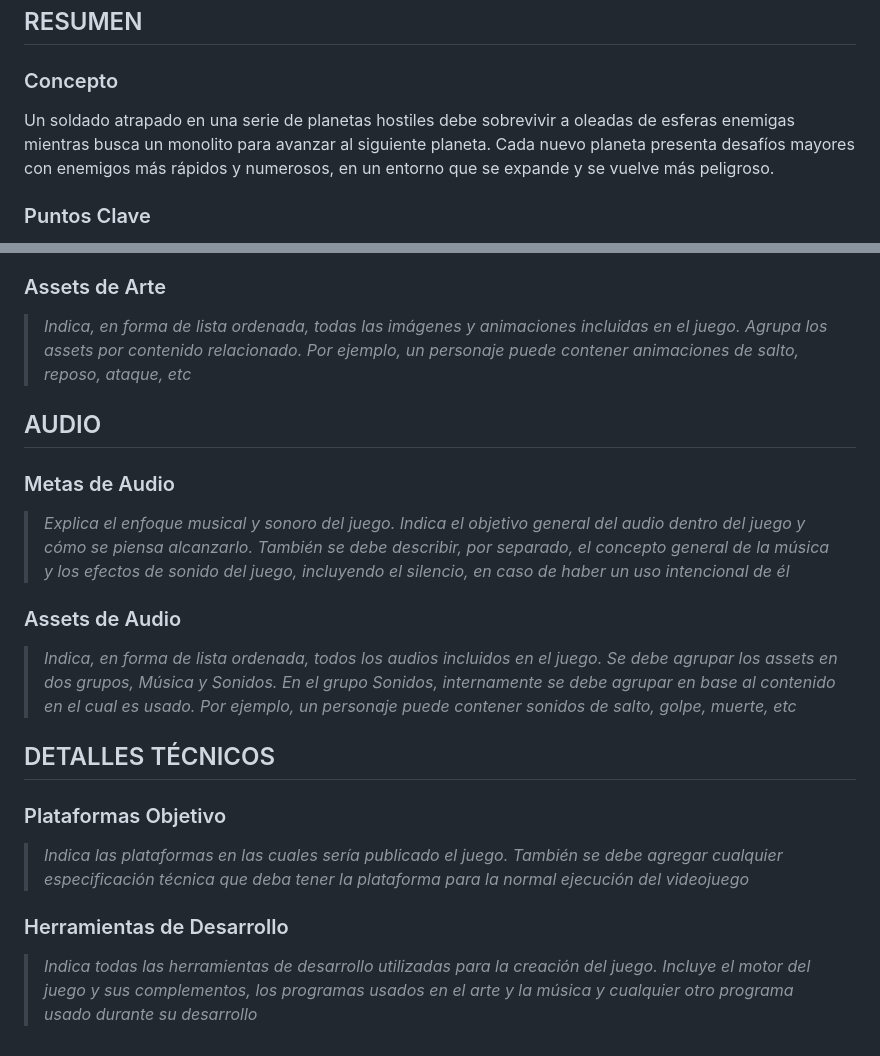
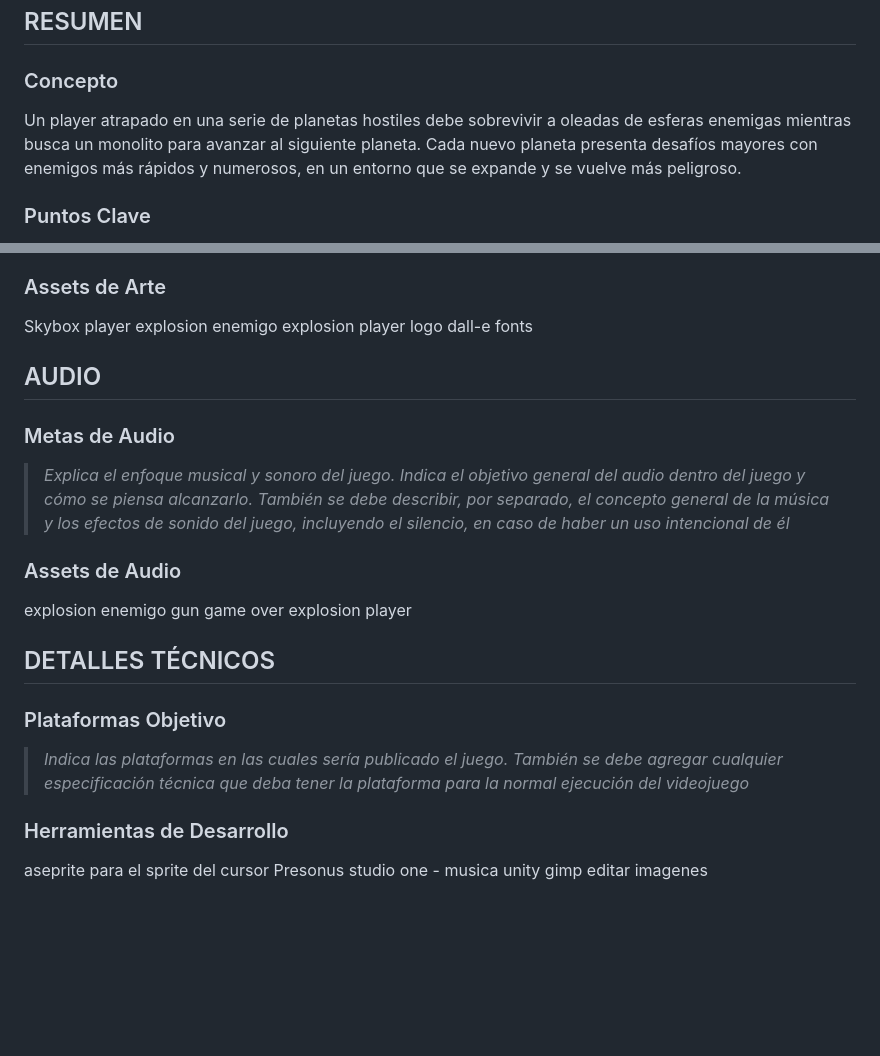
Before and after one commit to tonhete/PMDM_B_UF2_Martin_Anton_Antonio_PLANET_BARBER, a Markdown page: Doc/GDD.md, 2 parts joined by grey strips. Rendered like a GitHub page; blank space fills up the shorter version.

```diff
--- a/Doc/GDD.md
+++ b/Doc/GDD.md
@@ -18,7 +18,7 @@ Versión del documento: < 0.1 >
 ## RESUMEN
 
 ### Concepto
-Un soldado atrapado en una serie de planetas hostiles debe sobrevivir a oleadas de esferas enemigas mientras busca un monolito para avanzar al siguiente planeta. Cada nuevo planeta presenta desafíos mayores con enemigos más rápidos y numerosos, en un entorno que se expande y se vuelve más peligroso.
+Un player atrapado en una serie de planetas hostiles debe sobrevivir a oleadas de esferas enemigas mientras busca un monolito para avanzar al siguiente planeta. Cada nuevo planeta presenta desafíos mayores con enemigos más rápidos y numerosos, en un entorno que se expande y se vuelve más peligroso.
 
 
 ### Puntos Clave
@@ -131,8 +131,12 @@ Escenarios: Se presentan terrenos áridos y rocosos con estructuras alienígenas
 Personajes: El 'player' luce equipado con tecnología avanzada, mientras que los enemigos, las esferas, tienen un look alienígena con texturas que brillan, mostrando una mezcla de lo orgánico y lo tecnológico.
 
 ### Assets de Arte
-
-> *Indica, en forma de lista ordenada, todas las imágenes y animaciones incluidas en el juego. Agrupa los assets por contenido relacionado. Por ejemplo, un personaje puede contener animaciones de salto, reposo, ataque, etc*
+Skybox
+player
+explosion enemigo
+explosion player
+logo dall-e
+fonts
 
 ## AUDIO
 
@@ -142,7 +146,10 @@ Personajes: El 'player' luce equipado con tecnología avanzada, mientras que los
 
 ### Assets de Audio
 
-> *Indica, en forma de lista ordenada, todos los audios incluidos en el juego. Se debe agrupar los assets en dos grupos, Música y Sonidos. En el grupo Sonidos, internamente se debe agrupar en base al contenido en el cual es usado. Por ejemplo, un personaje puede contener sonidos de salto, golpe, muerte, etc*
+explosion enemigo
+gun
+game over
+explosion player
 
 ## DETALLES TÉCNICOS
 
@@ -152,4 +159,7 @@ Personajes: El 'player' luce equipado con tecnología avanzada, mientras que los
 
 ### Herramientas de Desarrollo
 
-> *Indica todas las herramientas de desarrollo utilizadas para la creación del juego. Incluye el motor del juego y sus complementos, los programas usados en el arte y la música y cualquier otro programa usado durante su desarrollo*
+aseprite para el sprite del cursor
+Presonus studio one - musica
+unity
+gimp editar imagenes
```
